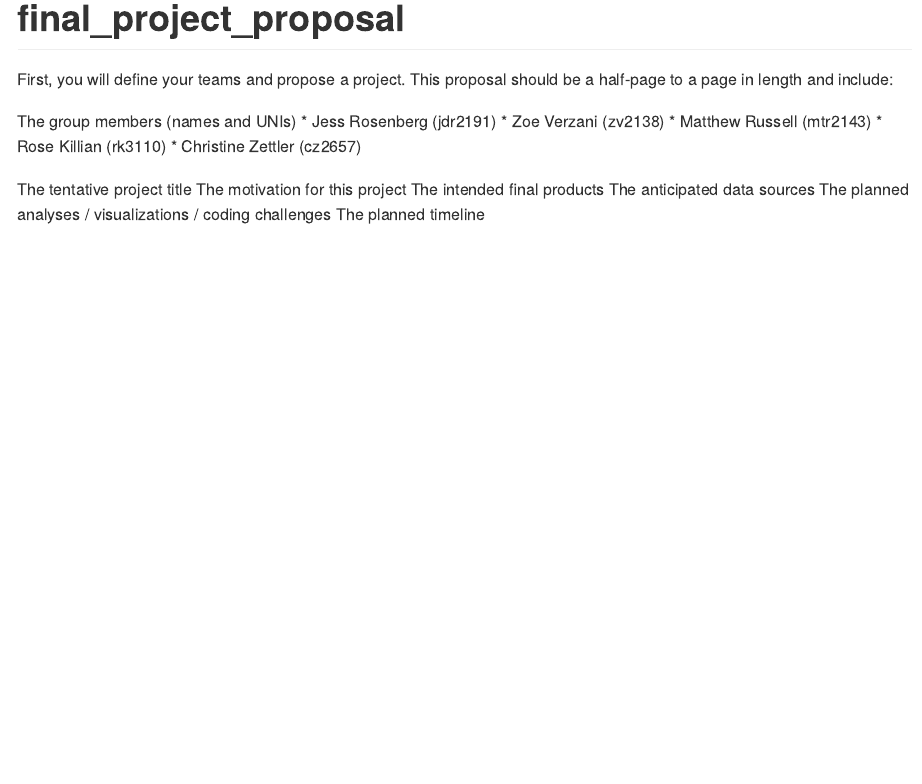
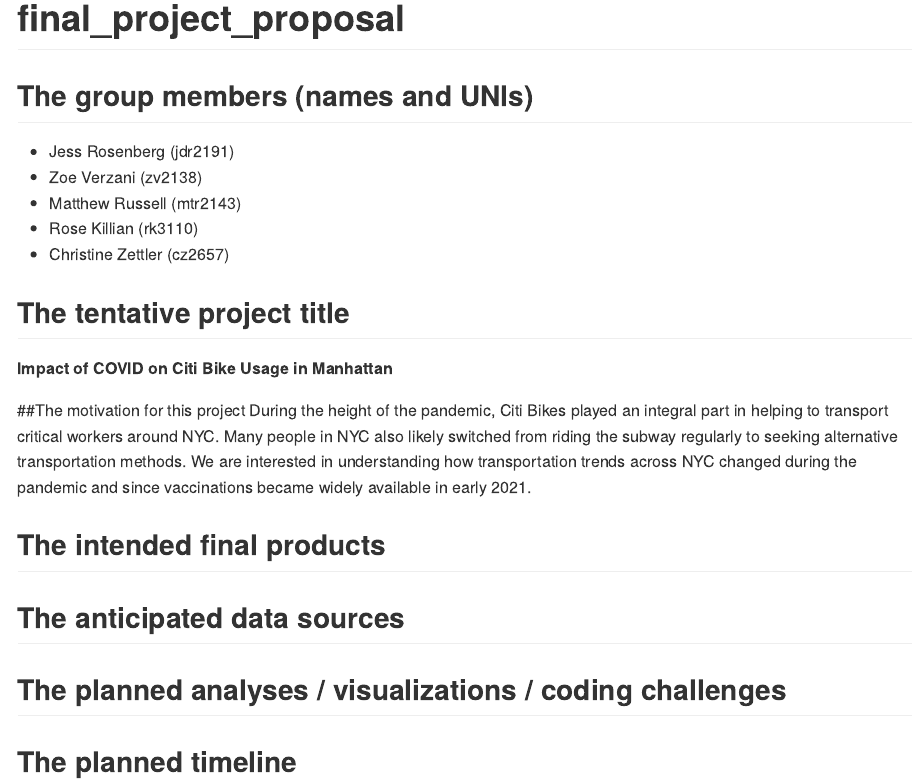
Before and after one commit to jessrosenberg14/final_project_proposal, an R Markdown document (final_project_proposal.Rmd): the page in a window 1100 px wide, from its top. Rendered offline with R 4.5, knitr and Pandoc, with nearby package versions.

Commit message:
Adding motivation

```diff
--- a/final_project_proposal.Rmd
+++ b/final_project_proposal.Rmd
@@ -3,18 +3,23 @@
 output: github_document
 ---
 
-First, you will define your teams and propose a project. This proposal should be a half-page to a page in length and include:
-
-The group members (names and UNIs)
+## The group members (names and UNIs)
 * Jess Rosenberg (jdr2191)
 * Zoe Verzani (zv2138)
 * Matthew Russell (mtr2143)
 * Rose Killian (rk3110)
 * Christine Zettler (cz2657)
 
-The tentative project title
-The motivation for this project
-The intended final products
-The anticipated data sources
-The planned analyses / visualizations / coding challenges
-The planned timeline
+## The tentative project title
+**Impact of COVID on Citi Bike Usage in Manhattan**
+
+##The motivation for this project
+During the height of the pandemic, Citi Bikes played an integral part in helping to transport critical workers around NYC. Many people in NYC also likely switched from riding the subway regularly to seeking alternative transportation methods. We are interested in understanding how transportation trends across NYC changed during the pandemic and since vaccinations became widely available in early 2021.
+
+## The intended final products
+
+## The anticipated data sources
+
+## The planned analyses / visualizations / coding challenges
+
+## The planned timeline
```
